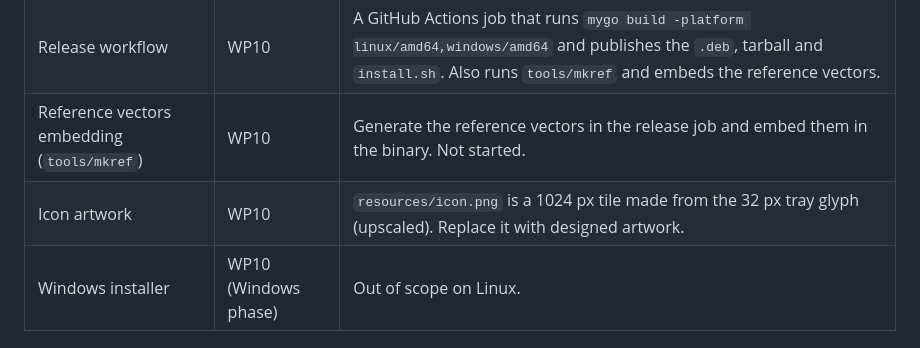
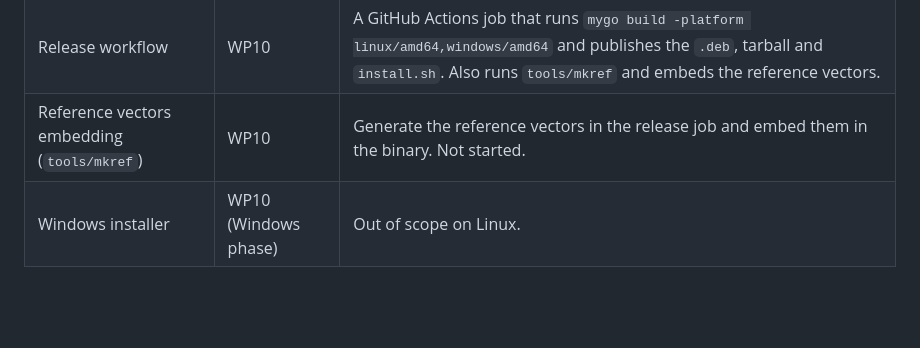
Before and after one commit to hamidriaz1998/lookback, a Markdown page: docs/followups.md, the part around the change. GitHub-like rendering; blank space fills up the shorter version.

Commit message:
Add the Lookback logo as the app icon and README header

```diff
--- a/docs/followups.md
+++ b/docs/followups.md
@@ -67,7 +67,6 @@ See `.review/wp4-r3.md`.
 | Signed auto-updates | WP10 | Configure `updates` in `mygo.json` (`github` or `url`, keys from `mygo keygen`), publish the signed update archives and manifests, and check that a delta update installs. Needs the signing key in CI secrets. |
 | Release workflow | WP10 | A GitHub Actions job that runs `mygo build -platform linux/amd64,windows/amd64` and publishes the `.deb`, tarball and `install.sh`. Also runs `tools/mkref` and embeds the reference vectors. |
 | Reference vectors embedding (`tools/mkref`) | WP10 | Generate the reference vectors in the release job and embed them in the binary. Not started. |
-| Icon artwork | WP10 | `resources/icon.png` is a 1024 px tile made from the 32 px tray glyph (upscaled). Replace it with designed artwork. |
 | Windows installer | WP10 (Windows phase) | Out of scope on Linux. |
 
 ## From WP10 review round 1 (final round under the 2026-10-21 deadline)
```
Also changed, not shown: README.md (+2 -0 lines), resources/icon.png, 1 other file.
